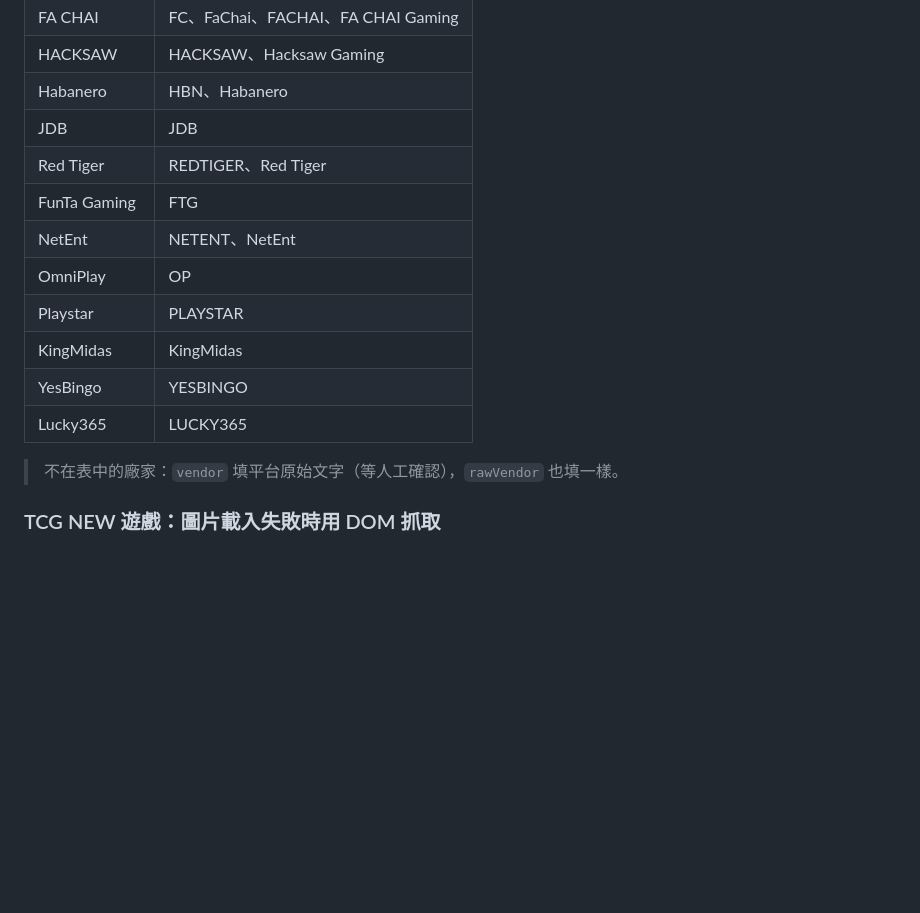
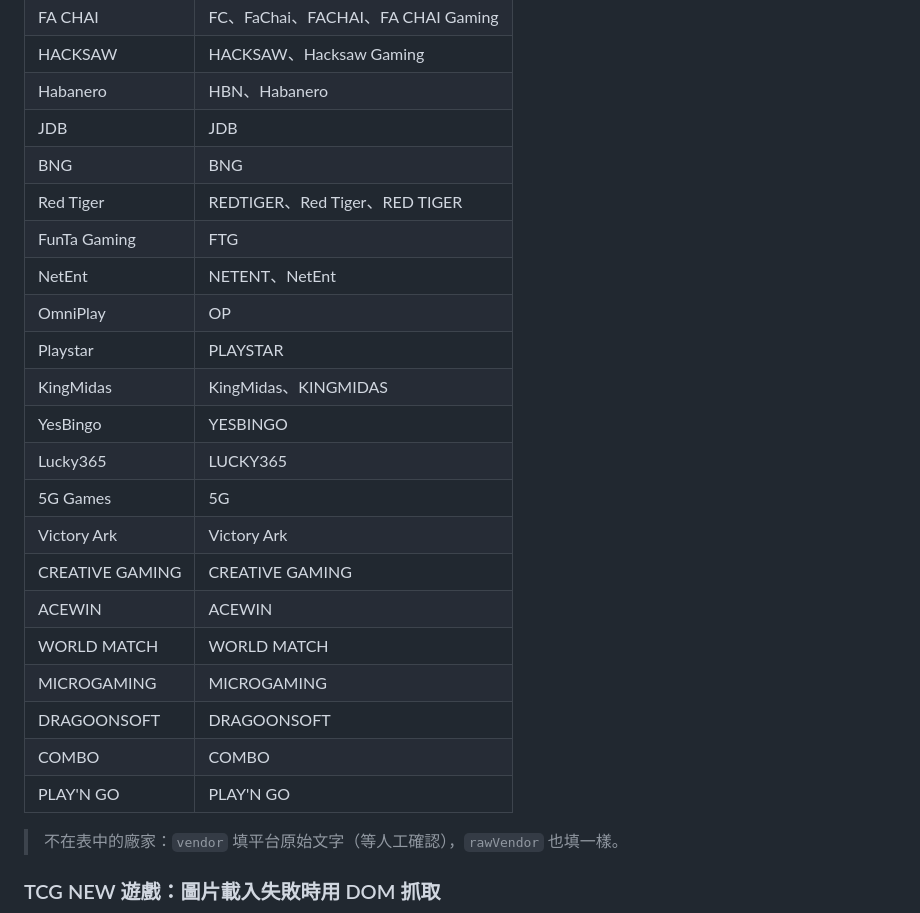
Before and after one commit to com852314/AI-competitor-research-tool_2, a Markdown page: docs/DATA_CAPTURE_PROMPT.md, the part around the change. Drawn GitHub-style; blank space fills up the shorter version.

Commit message:
docs: 補充 W5 新出現廠家至廠家正規化名稱表
新增：BNG、5G Games、Victory Ark、CREATIVE GAMING、ACEWIN、WORLD MATCH、MICROGAMING、DRAGOONSOFT、COMBO、PLAY N GO

Co-Authored-By: Claude Sonnet 4.6 <noreply@anthropic.com>

```diff
--- a/docs/DATA_CAPTURE_PROMPT.md
+++ b/docs/DATA_CAPTURE_PROMPT.md
@@ -162,14 +162,24 @@ CP 平台的排行頁面沒有廠家資訊。處理方式：
 | HACKSAW | HACKSAW、Hacksaw Gaming |
 | Habanero | HBN、Habanero |
 | JDB | JDB |
-| Red Tiger | REDTIGER、Red Tiger |
+| BNG | BNG |
+| Red Tiger | REDTIGER、Red Tiger、RED TIGER |
 | FunTa Gaming | FTG |
 | NetEnt | NETENT、NetEnt |
 | OmniPlay | OP |
 | Playstar | PLAYSTAR |
-| KingMidas | KingMidas |
+| KingMidas | KingMidas、KINGMIDAS |
 | YesBingo | YESBINGO |
 | Lucky365 | LUCKY365 |
+| 5G Games | 5G |
+| Victory Ark | Victory Ark |
+| CREATIVE GAMING | CREATIVE GAMING |
+| ACEWIN | ACEWIN |
+| WORLD MATCH | WORLD MATCH |
+| MICROGAMING | MICROGAMING |
+| DRAGOONSOFT | DRAGOONSOFT |
+| COMBO | COMBO |
+| PLAY'N GO | PLAY'N GO |
 
 > 不在表中的廠家：`vendor` 填平台原始文字（等人工確認），`rawVendor` 也填一樣。
 
```
